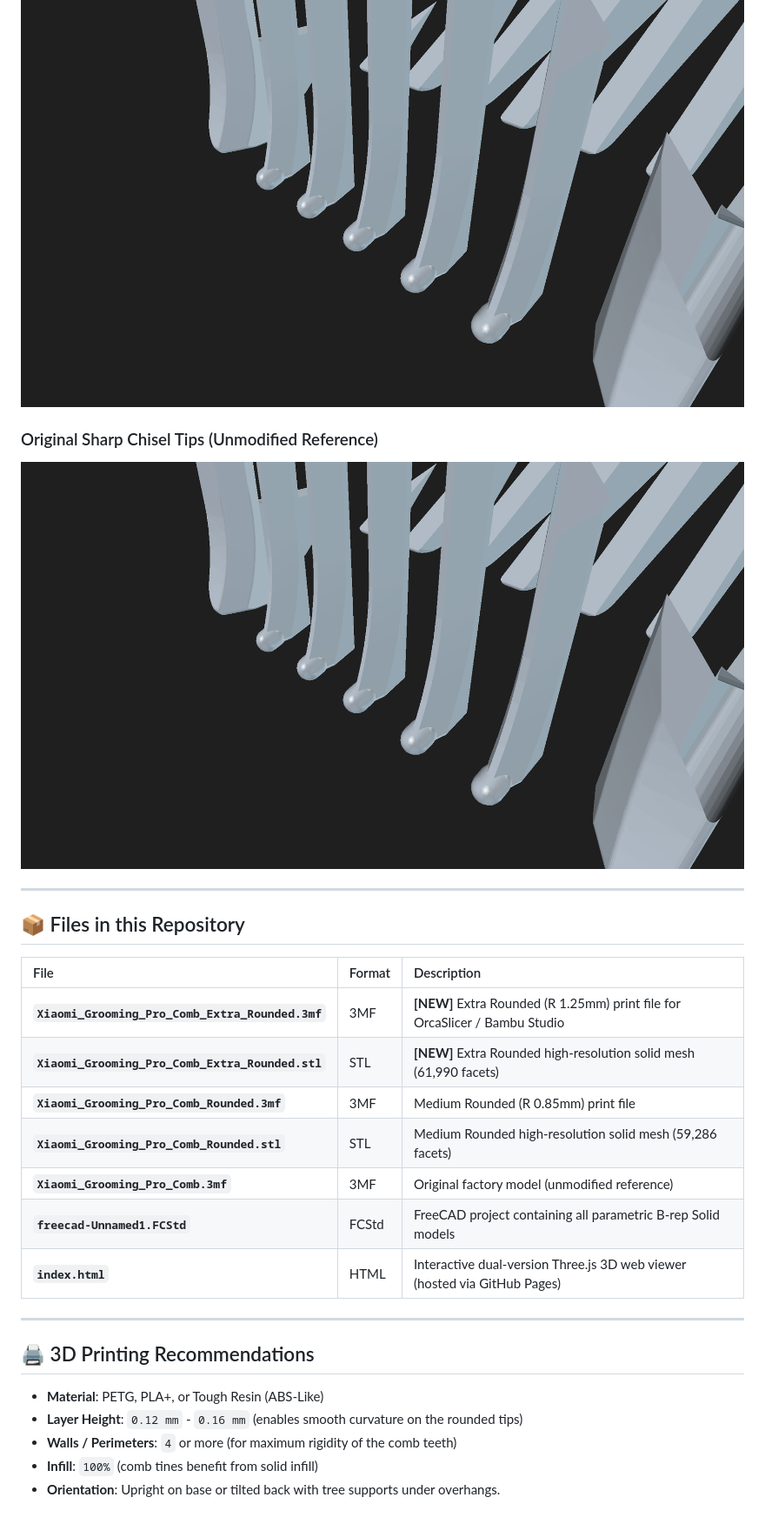
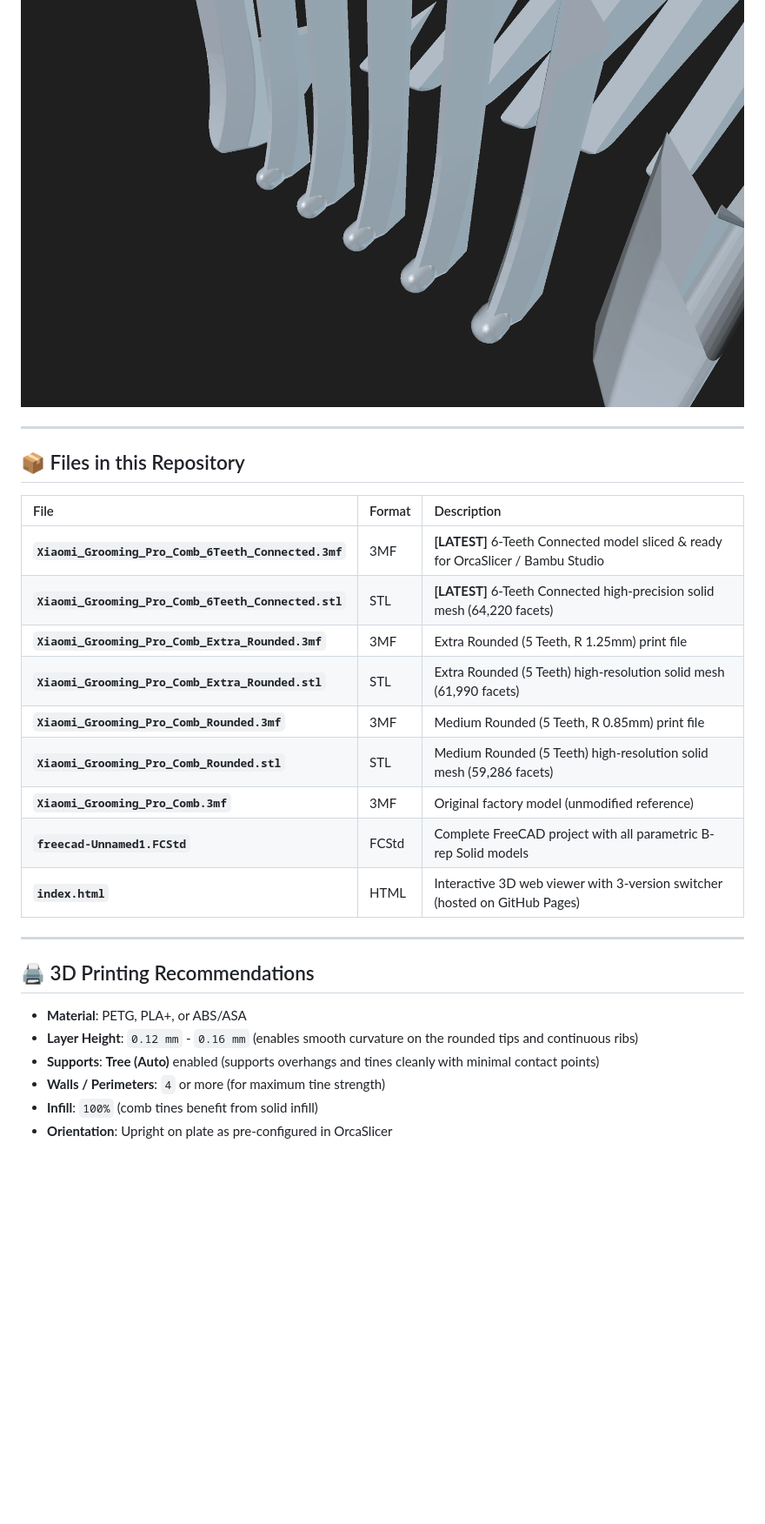
Before and after one commit to glotoff/xiaomi-grooming-pro-comb, a Markdown page: README.md, the part around the change printed below. Shown: that part at 87% size. Drawn GitHub-style; blank space fills up the shorter version.

```diff
--- a/README.md
+++ b/README.md
@@ -37,7 +42,4 @@ Experience, compare, and inspect both design versions directly in your browser:
 ![Medium Rounded Close-up](images/render_teeth_closeup.png)
-
-### Original Sharp Chisel Tips (Unmodified Reference)
-![Original Sharp Chisel Tips](images/render_teeth_closeup.png)
 
 ---
 
@@ -45,20 +47,23 @@ Experience, compare, and inspect both design versions directly in your browser:
 
 | File | Format | Description |
 | :--- | :--- | :--- |
-| **`Xiaomi_Grooming_Pro_Comb_Extra_Rounded.3mf`** | 3MF | **[NEW]** Extra Rounded (R 1.25mm) print file for OrcaSlicer / Bambu Studio |
-| **`Xiaomi_Grooming_Pro_Comb_Extra_Rounded.stl`** | STL | **[NEW]** Extra Rounded high-resolution solid mesh (61,990 facets) |
-| **`Xiaomi_Grooming_Pro_Comb_Rounded.3mf`** | 3MF | Medium Rounded (R 0.85mm) print file |
-| **`Xiaomi_Grooming_Pro_Comb_Rounded.stl`** | STL | Medium Rounded high-resolution solid mesh (59,286 facets) |
+| **`Xiaomi_Grooming_Pro_Comb_6Teeth_Connected.3mf`** | 3MF | **[LATEST]** 6-Teeth Connected model sliced & ready for OrcaSlicer / Bambu Studio |
+| **`Xiaomi_Grooming_Pro_Comb_6Teeth_Connected.stl`** | STL | **[LATEST]** 6-Teeth Connected high-precision solid mesh (64,220 facets) |
+| **`Xiaomi_Grooming_Pro_Comb_Extra_Rounded.3mf`** | 3MF | Extra Rounded (5 Teeth, R 1.25mm) print file |
+| **`Xiaomi_Grooming_Pro_Comb_Extra_Rounded.stl`** | STL | Extra Rounded (5 Teeth) high-resolution solid mesh (61,990 facets) |
+| **`Xiaomi_Grooming_Pro_Comb_Rounded.3mf`** | 3MF | Medium Rounded (5 Teeth, R 0.85mm) print file |
+| **`Xiaomi_Grooming_Pro_Comb_Rounded.stl`** | STL | Medium Rounded (5 Teeth) high-resolution solid mesh (59,286 facets) |
 | **`Xiaomi_Grooming_Pro_Comb.3mf`** | 3MF | Original factory model (unmodified reference) |
-| **`freecad-Unnamed1.FCStd`** | FCStd | FreeCAD project containing all parametric B-rep Solid models |
-| **`index.html`** | HTML | Interactive dual-version Three.js 3D web viewer (hosted via GitHub Pages) |
+| **`freecad-Unnamed1.FCStd`** | FCStd | Complete FreeCAD project with all parametric B-rep Solid models |
+| **`index.html`** | HTML | Interactive 3D web viewer with 3-version switcher (hosted on GitHub Pages) |
 
 ---
 
 ## 🖨️ 3D Printing Recommendations
 
-- **Material**: PETG, PLA+, or Tough Resin (ABS-Like)
-- **Layer Height**: `0.12 mm` - `0.16 mm` (enables smooth curvature on the rounded tips)
-- **Walls / Perimeters**: `4` or more (for maximum rigidity of the comb teeth)
+- **Material**: PETG, PLA+, or ABS/ASA
+- **Layer Height**: `0.12 mm` - `0.16 mm` (enables smooth curvature on the rounded tips and continuous ribs)
+- **Supports**: **Tree (Auto)** enabled (supports overhangs and tines cleanly with minimal contact points)
+- **Walls / Perimeters**: `4` or more (for maximum tine strength)
 - **Infill**: `100%` (comb tines benefit from solid infill)
-- **Orientation**: Upright on base or tilted back with tree supports under overhangs.
+- **Orientation**: Upright on plate as pre-configured in OrcaSlicer
```
Also changed, not shown: other parts of README.md (+18 -13 lines), images/orcaslicer_plate_render.png (added), images/orcaslicer_sliced_preview.png (added), images/render_6teeth_front.png (added), images/render_6teeth_isometric.png (added), images/render_6teeth_top.png (added), 6 other files.
